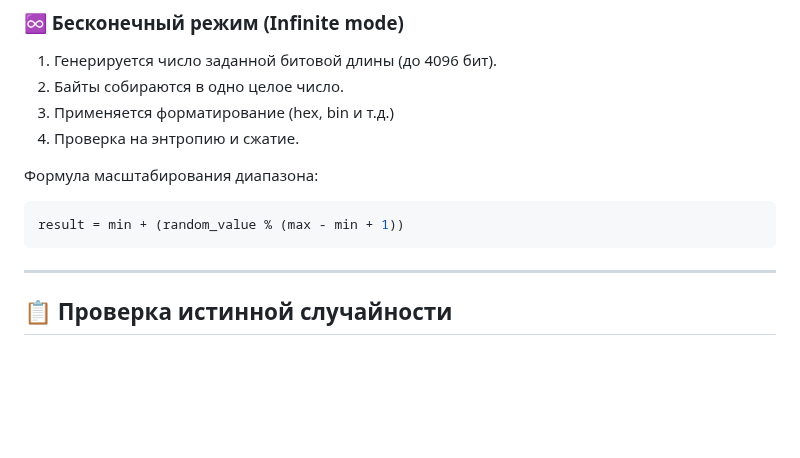
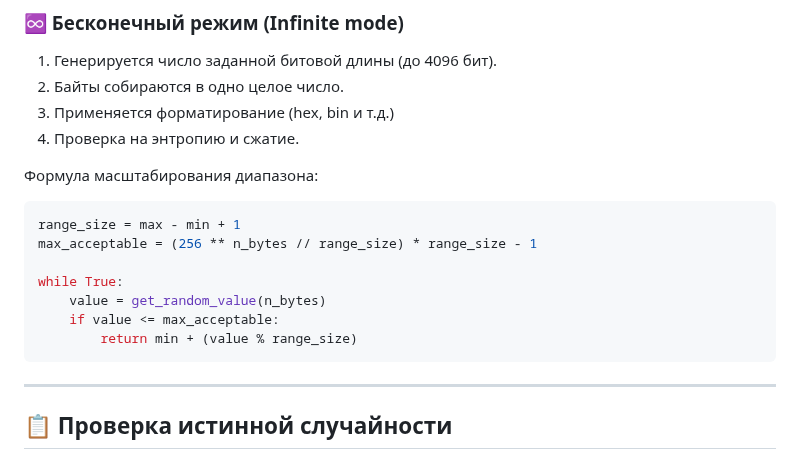
Before and after one commit to k2wGG/Quantum_Random_Generator, a Markdown page: README.md, the part around the change. Rendered like a GitHub page; blank space fills up the shorter version.

````diff
--- a/README.md
+++ b/README.md
@@ -57,7 +57,13 @@
 
 Формула масштабирования диапазона:
 ```python
-result = min + (random_value % (max - min + 1))
+range_size = max - min + 1
+max_acceptable = (256 ** n_bytes // range_size) * range_size - 1
+
+while True:
+    value = get_random_value(n_bytes)
+    if value <= max_acceptable:
+        return min + (value % range_size)
 ```
 
 ---
````
